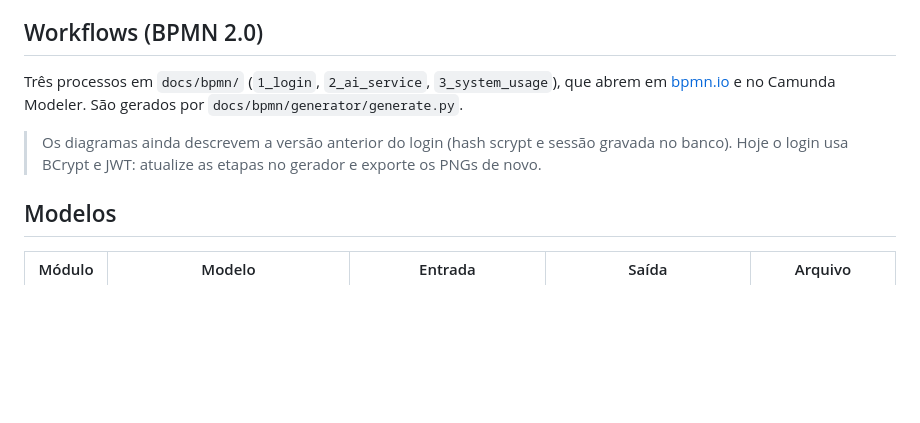
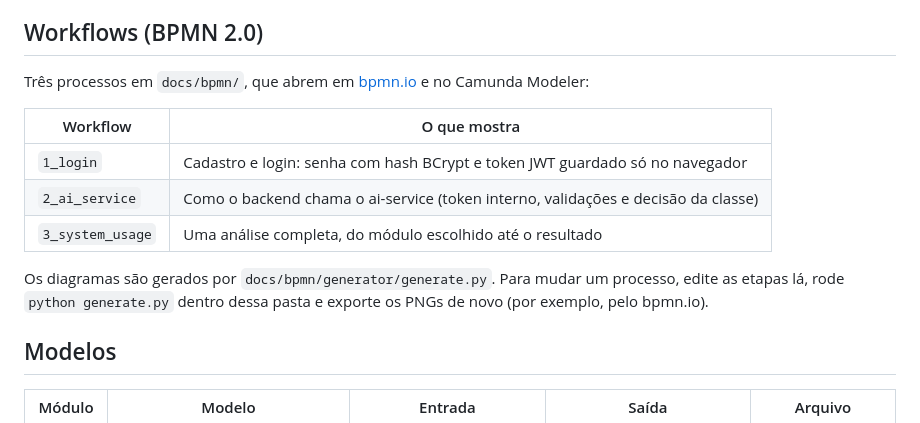
Before and after one commit to joaopgf/PixoraMed, a Markdown page: README.md, the part around the change. GitHub-like rendering; blank space fills up the shorter version.

Commit message:
docs: update BPMN workflows to the Spring Boot backend and JWT login
The login diagram now shows BCrypt and a JWT kept only in the browser, the
AI service diagram uses /health and X-Internal-Token, lane names match the
new services, and the PNGs are exported again with bpmn-js.

Co-Authored-By: Claude Opus 5.5 <noreply@anthropic.com>

```diff
--- a/README.md
+++ b/README.md
@@ -62,9 +62,15 @@ Veja [infra/README.md](infra/README.md): o Terraform cria o projeto da Vercel e
 
 ## Workflows (BPMN 2.0)
 
-Três processos em `docs/bpmn/` (`1_login`, `2_ai_service`, `3_system_usage`), que abrem em [bpmn.io](https://demo.bpmn.io) e no Camunda Modeler. São gerados por `docs/bpmn/generator/generate.py`.
+Três processos em `docs/bpmn/`, que abrem em [bpmn.io](https://demo.bpmn.io) e no Camunda Modeler:
 
-> Os diagramas ainda descrevem a versão anterior do login (hash scrypt e sessão gravada no banco). Hoje o login usa BCrypt e JWT: atualize as etapas no gerador e exporte os PNGs de novo.
+| Workflow | O que mostra |
+|---|---|
+| `1_login` | Cadastro e login: senha com hash BCrypt e token JWT guardado só no navegador |
+| `2_ai_service` | Como o backend chama o ai-service (token interno, validações e decisão da classe) |
+| `3_system_usage` | Uma análise completa, do módulo escolhido até o resultado |
+
+Os diagramas são gerados por `docs/bpmn/generator/generate.py`. Para mudar um processo, edite as etapas lá, rode `python generate.py` dentro dessa pasta e exporte os PNGs de novo (por exemplo, pelo bpmn.io).
 
 ## Modelos
 
```
Also changed, not shown: docs/bpmn/1_login.png, docs/bpmn/2_ai_service.png, docs/bpmn/3_system_usage.png, 4 other files.
